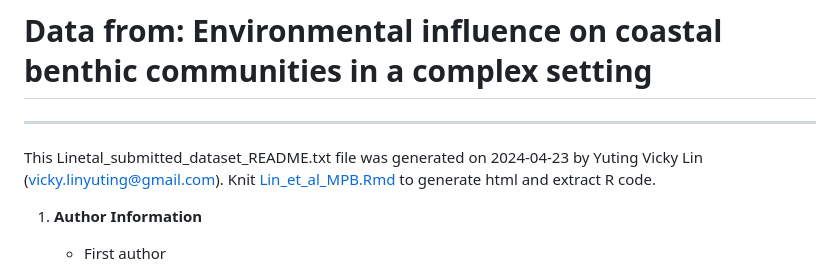
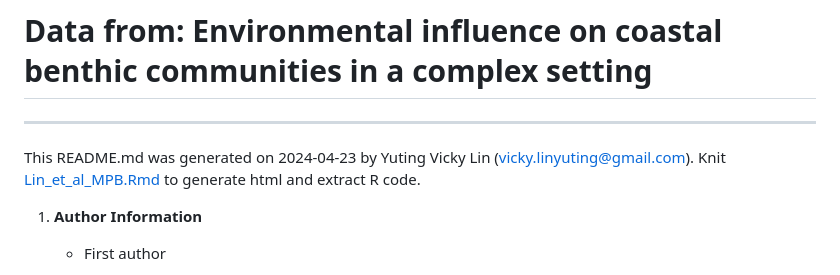
Before and after one commit to NTU-FRELab/drivers-communities, a Markdown page: README.md, the part around the change. Rendered like a GitHub page.

```diff
--- a/README.md
+++ b/README.md
@@ -7,7 +7,7 @@
 
 ---
 
-This Linetal_submitted_dataset_README.txt file was generated on 2024-04-23 by Yuting Vicky Lin (vicky.linyuting@gmail.com). Knit [Lin_et_al_MPB.Rmd](Lin_et_al_MPB.Rmd) to generate html and extract R code.
+This README.md was generated on 2024-04-23 by Yuting Vicky Lin (vicky.linyuting@gmail.com). Knit [Lin_et_al_MPB.Rmd](Lin_et_al_MPB.Rmd) to generate html and extract R code.
 
 
 1. **Author Information**
```
